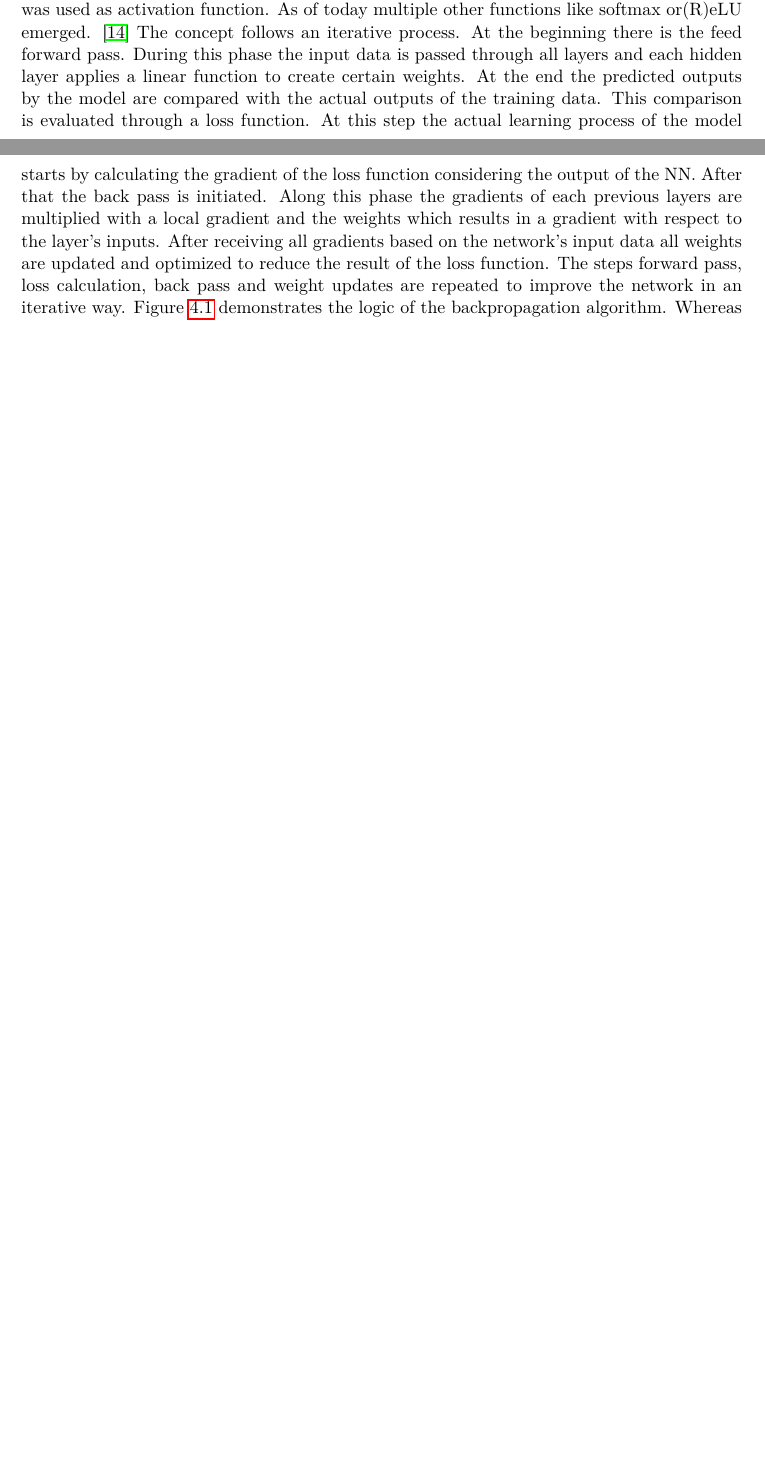
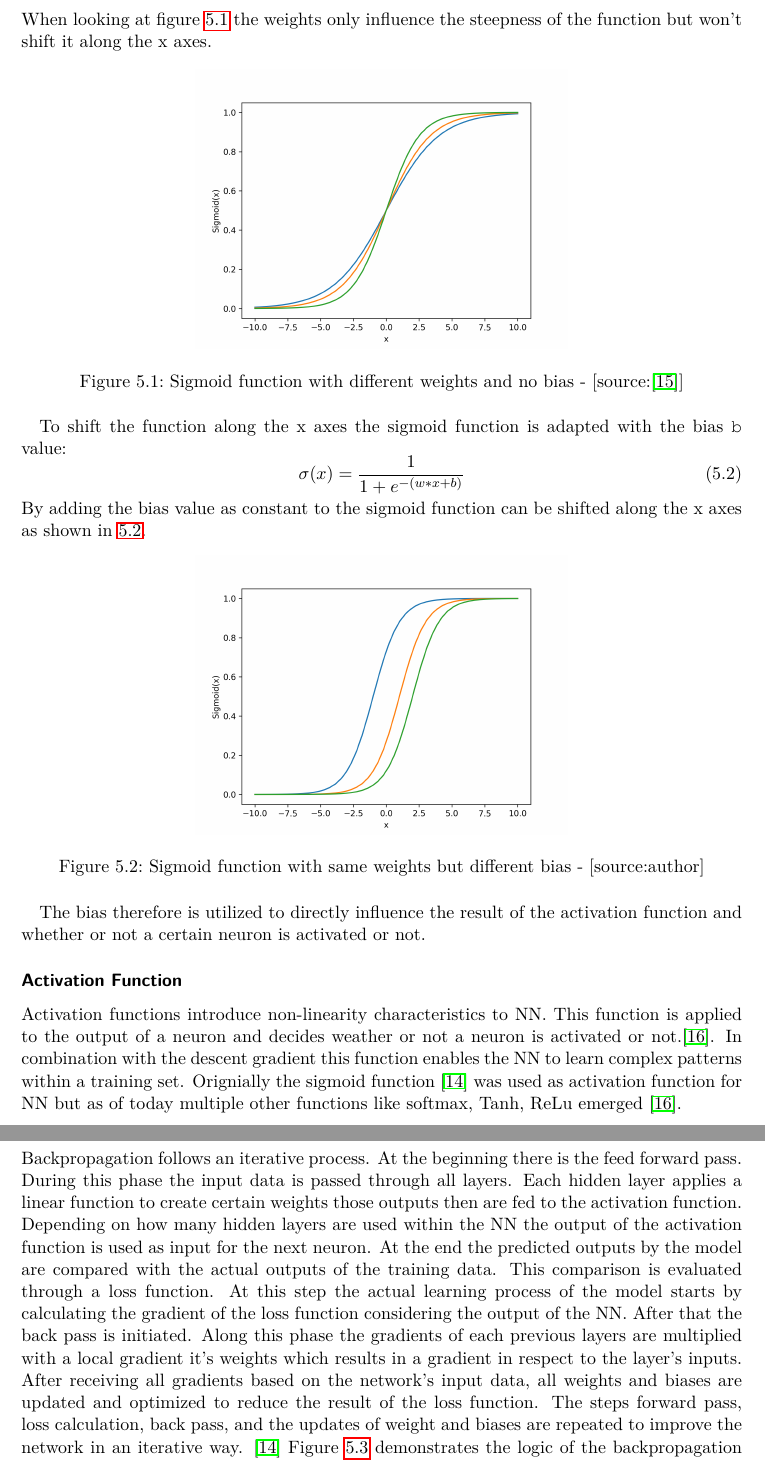
Before and after one commit to thomas-lerchbaumer-fh/fh-ba2, a LaTeX thesis (thesis.tex, which reads prediction_model.tex): two parts of pages 14 and 15 of 25 before the commit and two parts of pages 16 and 17 of 28 after it, joined at a grey line, cut at the place of the change, the shorter picture padded with empty space. The pictures show the PDF file thesis.pdf that the author committed with the source.

Commit message:
*added pm

```diff
--- a/prediction_model.tex
+++ b/prediction_model.tex
@@ -25,18 +25,39 @@ As there are various models available a literature review was conducted to figur
 \section{Backpropagation}
 
 As both of the models LSTM and CNN use back propagation (BP) for its training the basic concepts of the algorithm are explained in this section. To understand the logic of backpropagation a few terms need a detailed explanation:
+\subsubsection{Gradient}
+The gardient also called gradient descent is an algorithm that is used to optimize the loss function within backpropagation. That means that the gradient descent indicates by how much the weights and biases need to be adjusted in order to reduce the actual error value which is the result of the applied loss function. \cite{bp_basic}
+\subsubsection{Bias}
+The bias is an additional parameter used in each neuron of a NN. It is used to directly influence the activation function to offset the results either to the negative or positive direction. When looking at the sigmoid function without any bias in place where \verb|x| correlates to the input value and \verb|w| indicates the used weight:
+\begin{equation}
+ \sigma(x) = \frac{1} {1 + e^{-{(w*x)}}}
+\label{eq:eq_4}
+\end{equation}
+When looking at figure \ref{fig:sig_wo_bias} the weights only influence the steepness of the function but won't shift it along the x axes.
+\begin{figure}[H]
+	\centering
+		\includegraphics[width=8cm]{images/sigmoid_w_weights}
+	\caption{Sigmoid function with different weights and no bias - [source:\cite{lstm_module}]}
+	\label{fig:sig_wo_bias}
+\end{figure}
+ To shift the function along the x axes the sigmoid function is adapted with the bias \verb|b| value:
+\begin{equation}
+ \sigma(x) = \frac{1} {1 + e^{-{(w*x+b)}}}
+\label{eq:eq_4}
+\end{equation}
+By adding the bias value as constant to the sigmoid function can be shifted along the x axes as shown in \ref{fig:sig_w_bias}.
+\begin{figure}[H]
+	\centering
+		\includegraphics[width=8cm]{images/bias}
+	\caption{Sigmoid function with same weights but different bias - [source:author]}
+	\label{fig:sig_w_bias}
+\end{figure}
+The bias therefore is utilized to directly influence the result of the activation function and whether or not a certain neuron is activated or not.
+\subsubsection{Activation Function}
+Activation functions introduce non-linearity characteristics to NN. This function is applied to the output of a neuron and decides weather or not a neuron is activated or not.\cite{activation}. In combination with the descent gradient this function enables the NN to learn complex patterns within a training set. Orignially the sigmoid function \cite{bp_basic} was used as activation function for NN but as of today multiple other functions like softmax, Tanh, ReLu emerged \cite{activation}.
 
-\subsubsection{Gradient}
-
-\subsubsection{Bias}
-
-\subsubsection{Activation Function}
-
-\subsubsection{Weights}
-
-
-
-One of the ingredients for BP is its activation function. Originally the sigmond function was used as activation function. As of today multiple other functions like softmax or(R)eLU emerged. \cite{bp_basic} The concept follows an iterative process. At the beginning there is the feed forward pass. During this phase the input data is passed through all layers and each hidden layer applies a linear function to create certain weights.  At the end the predicted outputs by the model are compared with the actual outputs of the training data. This comparison is evaluated through a loss function. At this step the actual learning process of the model starts by calculating the gradient of the loss function considering the output of the NN. After that the back pass is initiated. Along this phase the gradients of each previous layers are multiplied with a local gradient and the weights which results in a gradient with respect to the layer's inputs. After receiving all gradients  based on the network's input data all weights are updated and optimized to reduce the result of the loss function. The steps forward pass, loss calculation, back pass and weight updates are repeated to improve the network in an iterative way. Figure \ref{fig:bp} demonstrates the logic of the backpropagation algorithm. Whereas \verb|wu| represents the updated weights after each iteration.
+\subsubsection{Phases}
+ Backpropagation follows an iterative process. At the beginning there is the feed forward pass. During this phase the input data is passed through all layers. Each hidden layer applies a linear function to create certain weights those outputs then are fed to the activation function. Depending on how many hidden layers are used within the NN the output of the activation function is used as input for the next neuron. At the end the predicted outputs by the model are compared with the actual outputs of the training data. This comparison is evaluated through a loss function. At this step the actual learning process of the model starts by calculating the gradient of the loss function considering the output of the NN. After that the back pass is initiated. Along this phase the gradients of each previous layers are multiplied with a local gradient it's weights which results in a gradient in respect to the layer's inputs. After receiving all gradients  based on the network's input data, all weights and biases are updated and optimized to reduce the result of the loss function. The steps forward pass, loss calculation, back pass, and the updates of weight and biases are repeated to improve the network in an iterative way. \cite{bp_basic} Figure \ref{fig:bp} demonstrates the logic of the backpropagation algorithm. Whereas \verb|wu| represents the updated weights after each iteration.
 
 \begin{figure}[H]
 	\centering
```
Also changed, not shown: available_dataset.tex (+5 -1 lines), kpi.tex (added, +51 -0 lines), testBib.bib (+8 -0 lines), thesis.tex (+1 -0 lines), images/bias.png (added), images/sigmoid_w_weights.png (added), thesis.pdf, prediction_model.tex (2 more changed lines).
